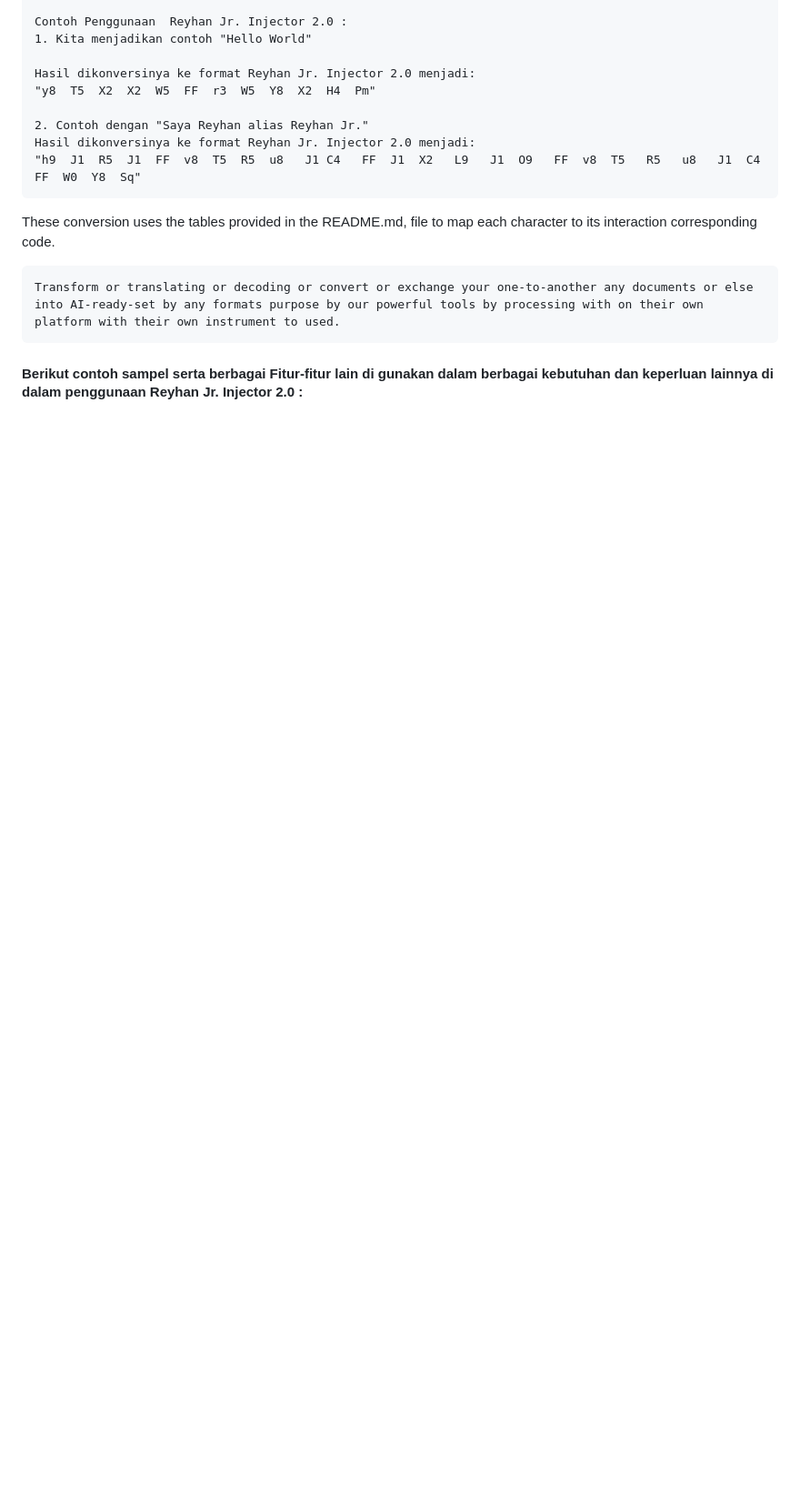
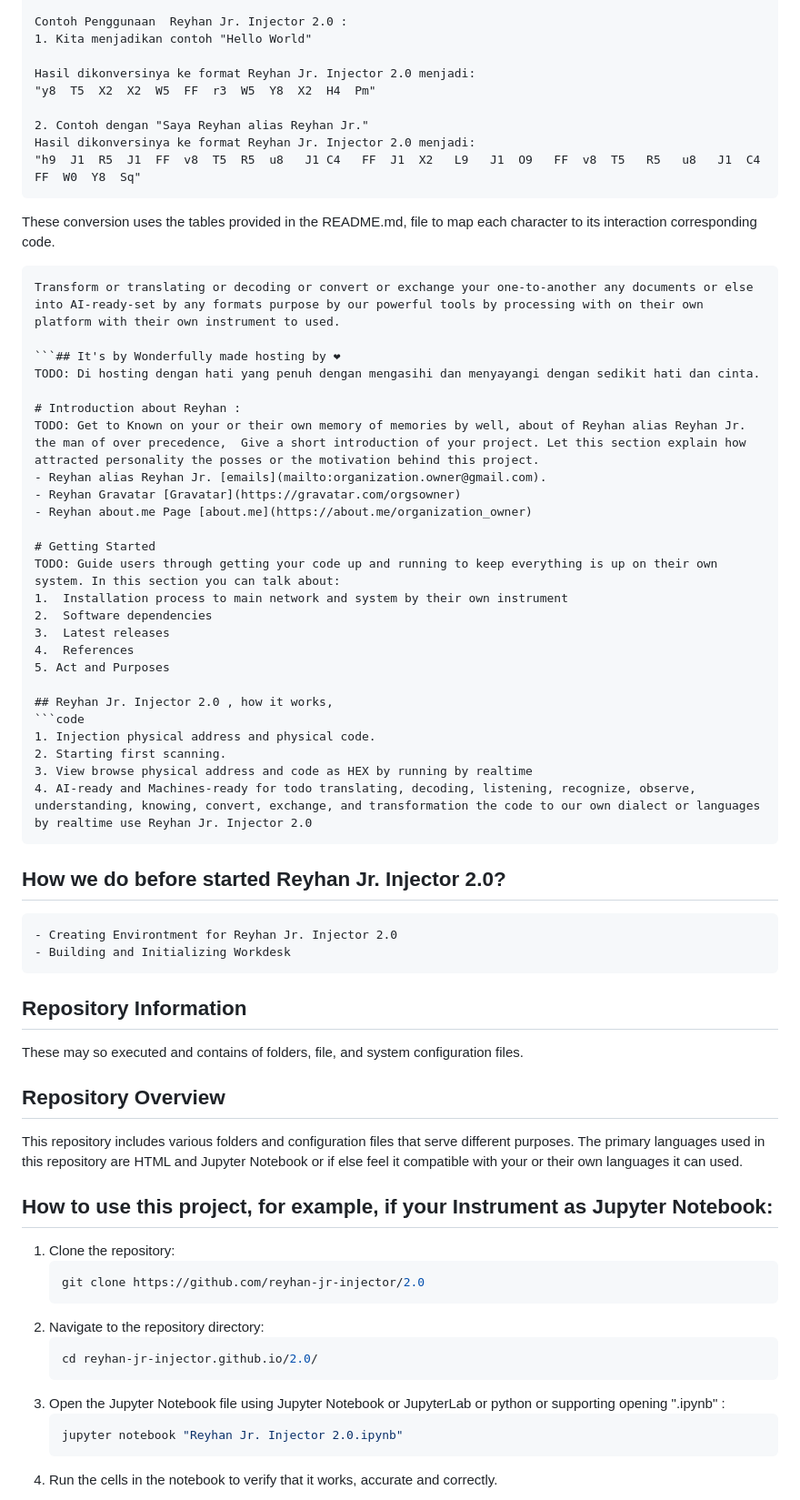
Before and after one commit to reyhan-jr-injector/2.0, a Markdown page: README.md, the part around one of its changes. Shown at 91% size. Rendered like a GitHub page; blank space fills up the shorter version.

````diff
--- a/README.md
+++ b/README.md
@@ -279,6 +216,57 @@ These conversion uses the tables provided in the README.md, file to map each cha
 
 ```code
 Transform or translating or decoding or convert or exchange your one-to-another any documents or else into AI-ready-set by any formats purpose by our powerful tools by processing with on their own platform with their own instrument to used.
+
+```## It's by Wonderfully made hosting by ❤
+TODO: Di hosting dengan hati yang penuh dengan mengasihi dan menyayangi dengan sedikit hati dan cinta.
+
+# Introduction about Reyhan :
+TODO: Get to Known on your or their own memory of memories by well, about of Reyhan alias Reyhan Jr. the man of over precedence,  Give a short introduction of your project. Let this section explain how attracted personality the posses or the motivation behind this project.
+- Reyhan alias Reyhan Jr. [emails](mailto:organization.owner@gmail.com).
+- Reyhan Gravatar [Gravatar](https://gravatar.com/orgsowner)
+- Reyhan about.me Page [about.me](https://about.me/organization_owner)
+
+# Getting Started
+TODO: Guide users through getting your code up and running to keep everything is up on their own system. In this section you can talk about:
+1.	Installation process to main network and system by their own instrument
+2.	Software dependencies
+3.	Latest releases
+4.	References
+5. Act and Purposes
+
+## Reyhan Jr. Injector 2.0 , how it works,
+```code
+1. Injection physical address and physical code.
+2. Starting first scanning.
+3. View browse physical address and code as HEX by running by realtime
+4. AI-ready and Machines-ready for todo translating, decoding, listening, recognize, observe, understanding, knowing, convert, exchange, and transformation the code to our own dialect or languages by realtime use Reyhan Jr. Injector 2.0
+```
+## How we do before started Reyhan Jr. Injector 2.0?
+```code
+- Creating Environtment for Reyhan Jr. Injector 2.0
+- Building and Initializing Workdesk
 ```
 
-#### Berikut contoh sampel serta berbagai Fitur-fitur lain di gunakan dalam berbagai kebutuhan dan keperluan lainnya di dalam penggunaan Reyhan Jr. Injector 2.0 :
+
+## Repository Information
+These may so executed and contains of folders, file, and system configuration files.
+
+## Repository Overview
+
+This repository includes various folders and configuration files that serve different purposes. The primary languages used in this repository are HTML and Jupyter Notebook or if else feel it compatible with your or their own languages it can used.
+
+## How to use this project, for example, if your Instrument as Jupyter Notebook:
+1. Clone the repository:
+    ```sh
+    git clone https://github.com/reyhan-jr-injector/2.0
+    ```
+2. Navigate to the repository directory:
+    ```sh
+    cd reyhan-jr-injector.github.io/2.0/
+    ```
+3. Open the Jupyter Notebook file using Jupyter Notebook or JupyterLab or python or supporting opening ".ipynb" :
+    ```sh
+    jupyter notebook "Reyhan Jr. Injector 2.0.ipynb"
+    ```
+4. Run the cells in the notebook to verify that it works, accurate and correctly.
+
````
Also changed, not shown: other parts of README.md (+87 -65 lines).
